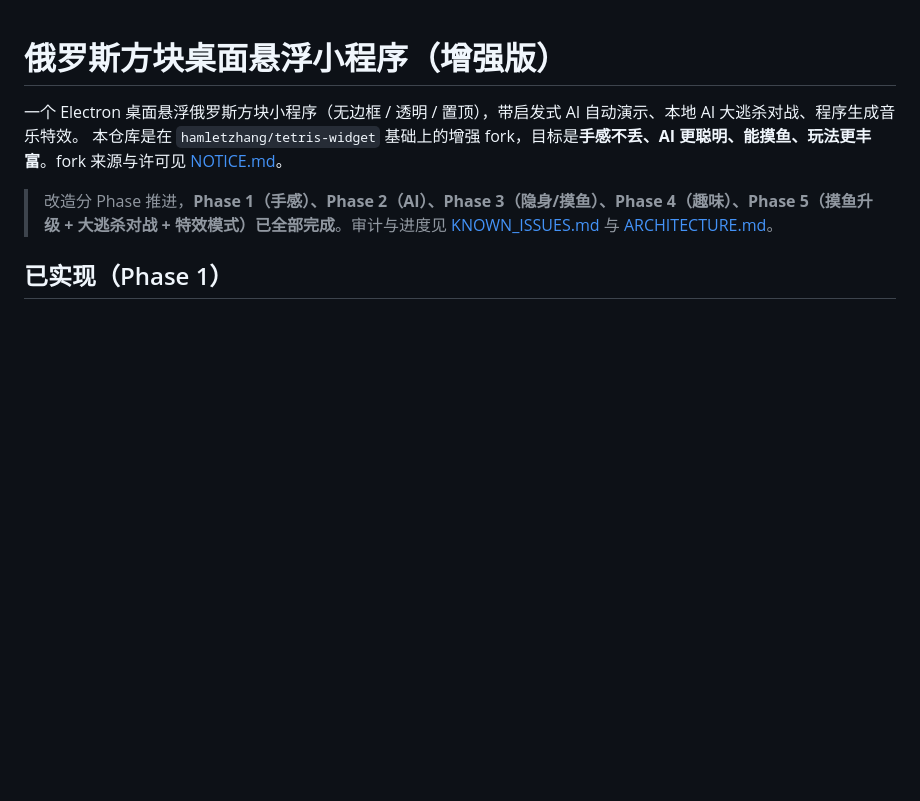
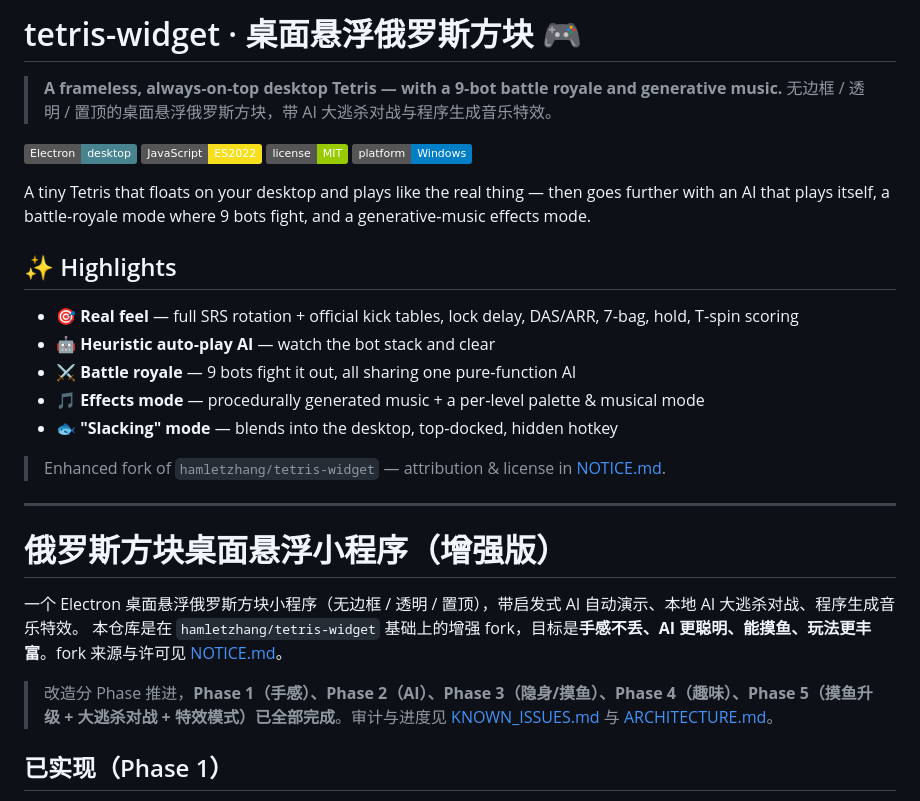
Before and after one commit to chrislitality-svg/tetris-widget, a Markdown page: README.md, the part around the change. Drawn GitHub-style; badges without logos; blank space fills up the shorter version.

Commit message:
docs: 英文简介 + 徽章 + Highlights 门面

```diff
--- a/README.md
+++ b/README.md
@@ -1,3 +1,26 @@
+# tetris-widget · 桌面悬浮俄罗斯方块 🎮
+
+> **A frameless, always‑on‑top desktop Tetris — with a 9‑bot battle royale and generative music.**
+> 无边框 / 透明 / 置顶的桌面悬浮俄罗斯方块，带 AI 大逃杀对战与程序生成音乐特效。
+
+[![Electron](https://img.shields.io/badge/Electron-desktop-47848F?logo=electron&logoColor=white)](https://www.electronjs.org/)
+[![JavaScript](https://img.shields.io/badge/JavaScript-ES2022-F7DF1E?logo=javascript&logoColor=black)](https://developer.mozilla.org/docs/Web/JavaScript)
+[![License](https://img.shields.io/badge/license-MIT-green)](LICENSE)
+[![Platform](https://img.shields.io/badge/platform-Windows-blue?logo=windows)](#)
+
+A tiny Tetris that floats on your desktop and plays like the real thing — then goes further with an AI that plays itself, a battle‑royale mode where 9 bots fight, and a generative‑music effects mode.
+
+## ✨ Highlights
+- 🎯 **Real feel** — full SRS rotation + official kick tables, lock delay, DAS/ARR, 7‑bag, hold, T‑spin scoring
+- 🤖 **Heuristic auto‑play AI** — watch the bot stack and clear
+- ⚔️ **Battle royale** — 9 bots fight it out, all sharing one pure‑function AI
+- 🎵 **Effects mode** — procedurally generated music + a per‑level palette & musical mode
+- 🐟 **"Slacking" mode** — blends into the desktop, top‑docked, hidden hotkey
+
+> Enhanced fork of `hamletzhang/tetris-widget` — attribution & license in [NOTICE.md](NOTICE.md).
+
+---
+
 # 俄罗斯方块桌面悬浮小程序（增强版）
 
 一个 Electron 桌面悬浮俄罗斯方块小程序（无边框 / 透明 / 置顶），带启发式 AI 自动演示、本地 AI 大逃杀对战、程序生成音乐特效。
```
